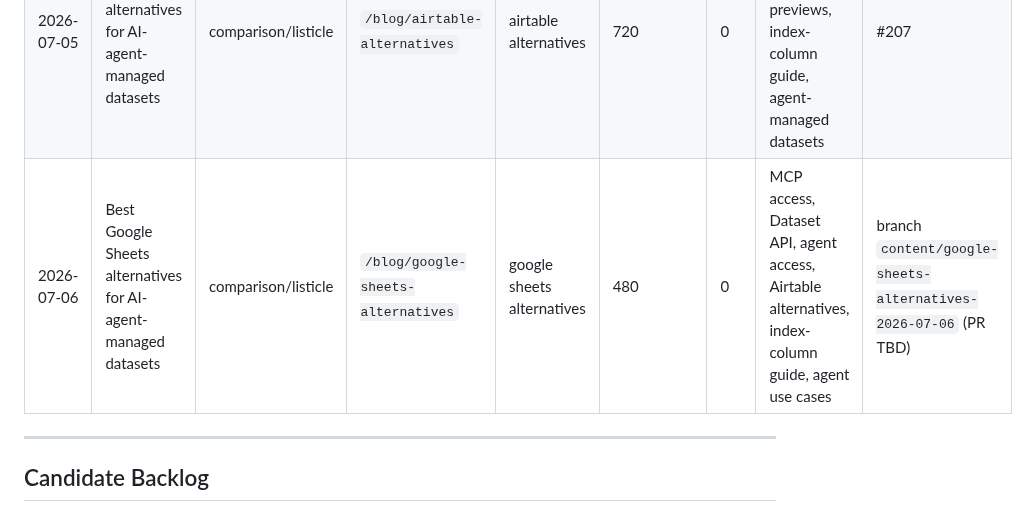
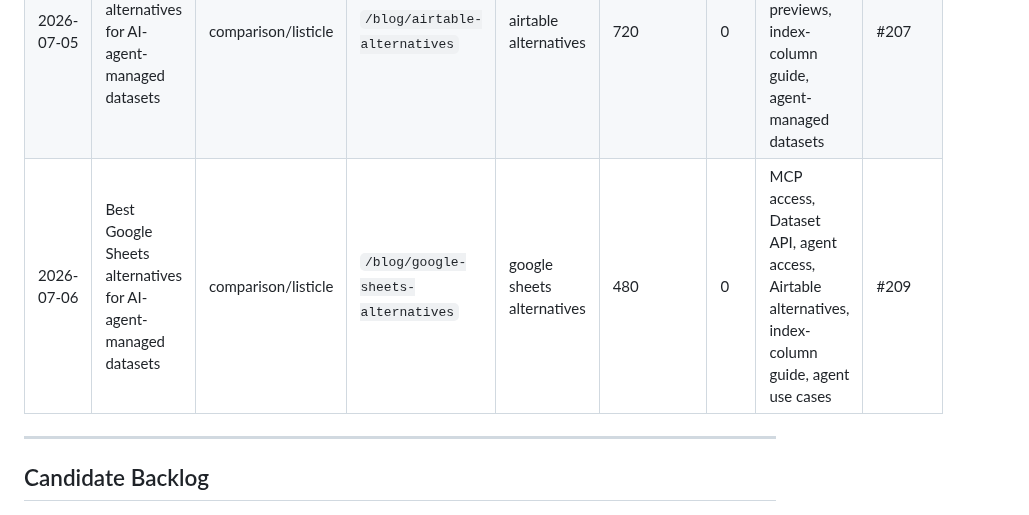
Before and after one commit to LVTD-LLC/rowset, a Markdown page: .seo/content-ledger.md, the part around the change. Drawn GitHub-style.

Commit message:
content: register google sheets alternatives pr

```diff
--- a/.seo/content-ledger.md
+++ b/.seo/content-ledger.md
@@ -12,7 +12,7 @@
 | 2026-07-05 | When should an AI agent use MCP instead of REST? | comparison | `/blog/mcp-vs-rest-ai-agents` | MCP vs REST for AI agents | estimated | n/a | MCP access, Dataset API, Agent access, agent-managed datasets | #195 |
 | 2026-07-05 | How to choose an index column for agent-managed rows | how-to | `/blog/choose-index-column-agent-rows` | dataset index column | estimated | n/a | MCP access, Dataset API, Agent discovery, agent-managed datasets, MCP vs REST | #198 |
 | 2026-07-05 | Best Airtable alternatives for AI-agent-managed datasets | comparison/listicle | `/blog/airtable-alternatives` | airtable alternatives | 720 | 0 | MCP access, Dataset API, public previews, index-column guide, agent-managed datasets | #207 |
-| 2026-07-06 | Best Google Sheets alternatives for AI-agent-managed datasets | comparison/listicle | `/blog/google-sheets-alternatives` | google sheets alternatives | 480 | 0 | MCP access, Dataset API, agent access, Airtable alternatives, index-column guide, agent use cases | branch `content/google-sheets-alternatives-2026-07-06` (PR TBD) |
+| 2026-07-06 | Best Google Sheets alternatives for AI-agent-managed datasets | comparison/listicle | `/blog/google-sheets-alternatives` | google sheets alternatives | 480 | 0 | MCP access, Dataset API, agent access, Airtable alternatives, index-column guide, agent use cases | #209 |
 
 ---
 
```
Also changed, not shown: docs/seo-sprint.md (+1 -1 lines).
